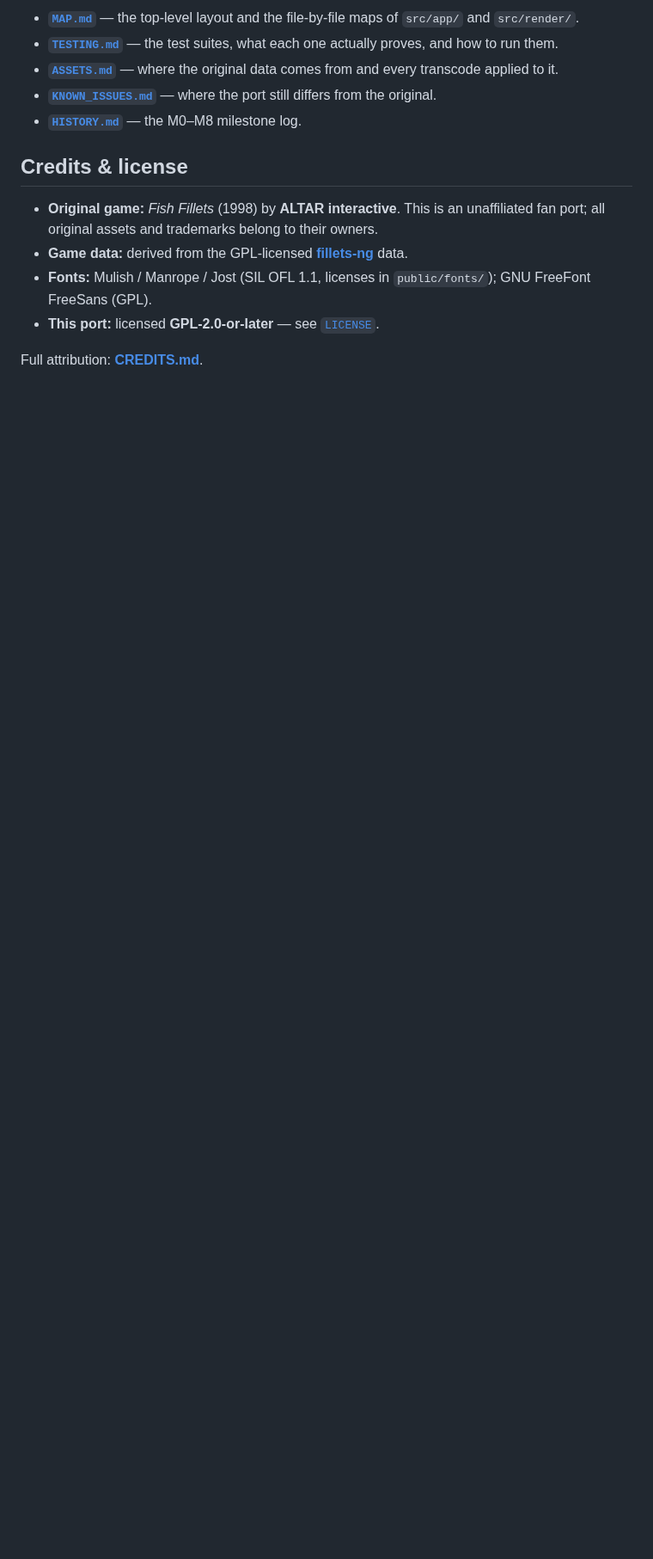
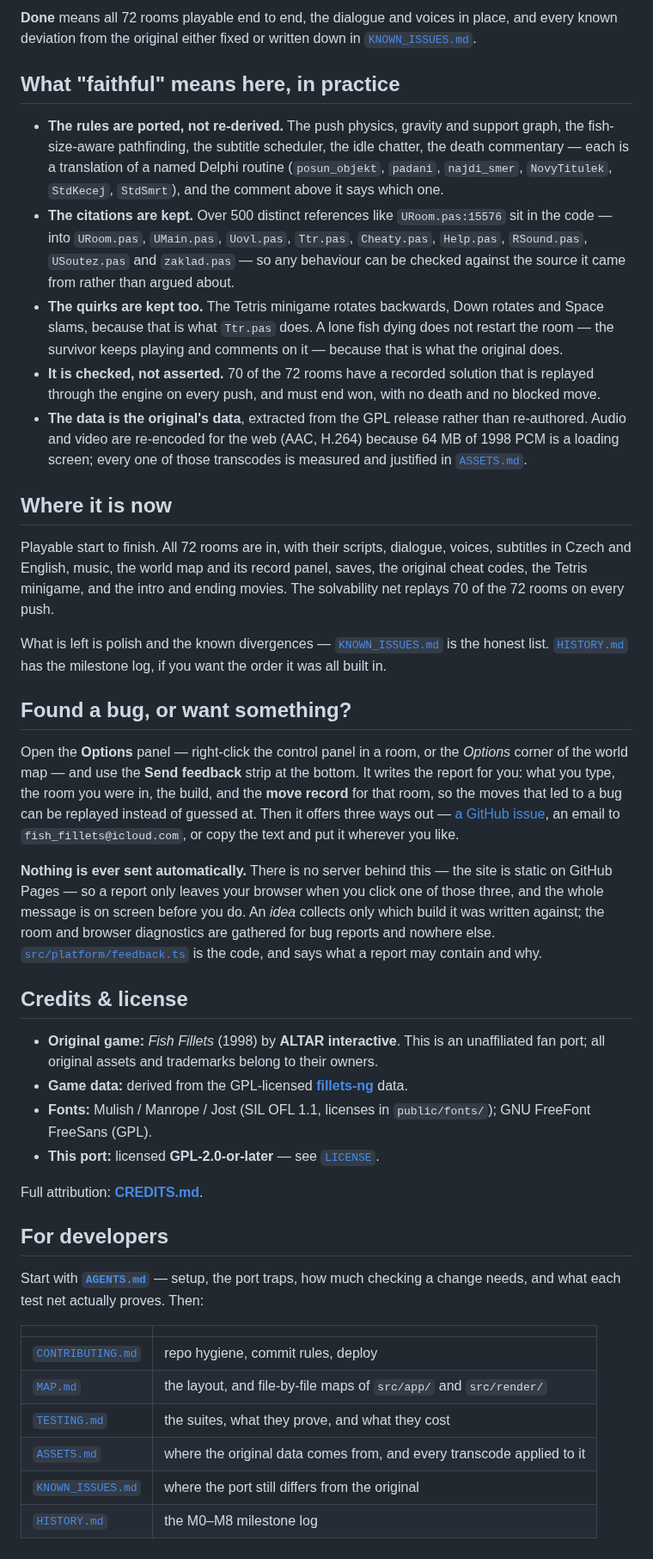
Before and after one commit to ff4e/ff4e.github.io, a Markdown page: README.md, the part around one of its changes. Shown at 86% size. GitHub-like rendering; blank space fills up the shorter version.

```diff
--- a/README.md
+++ b/README.md
@@ -46,9 +33,51 @@ rules; `AGENTS.md` has the things that cost people time to find out.
 
-- **[`MAP.md`](MAP.md)** — the top-level layout and the file-by-file maps of `src/app/` and `src/render/`.
-- **[`TESTING.md`](TESTING.md)** — the test suites, what each one actually proves, and how to run them.
-- **[`ASSETS.md`](ASSETS.md)** — where the original data comes from and every transcode applied to it.
-- **[`KNOWN_ISSUES.md`](KNOWN_ISSUES.md)** — where the port still differs from the original.
-- **[`HISTORY.md`](HISTORY.md)** — the M0–M8 milestone log.
+**Done** means all 72 rooms playable end to end, the dialogue and voices in place, and every known
+deviation from the original either fixed or written down in [`KNOWN_ISSUES.md`](KNOWN_ISSUES.md).
+
+## What "faithful" means here, in practice
+
+- **The rules are ported, not re-derived.** The push physics, gravity and support graph, the
+  fish-size-aware pathfinding, the subtitle scheduler, the idle chatter, the death commentary — each
+  is a translation of a named Delphi routine (`posun_objekt`, `padani`, `najdi_smer`, `NovyTitulek`,
+  `StdKecej`, `StdSmrt`), and the comment above it says which one.
+- **The citations are kept.** Over 500 distinct references like `URoom.pas:15576` sit in the code —
+  into `URoom.pas`, `UMain.pas`, `Uovl.pas`, `Ttr.pas`, `Cheaty.pas`, `Help.pas`, `RSound.pas`,
+  `USoutez.pas` and `zaklad.pas` — so any behaviour can be checked against the source it came from
+  rather than argued about.
+- **The quirks are kept too.** The Tetris minigame rotates backwards, Down rotates and Space slams,
+  because that is what `Ttr.pas` does. A lone fish dying does not restart the room — the survivor
+  keeps playing and comments on it — because that is what the original does.
+- **It is checked, not asserted.** 70 of the 72 rooms have a recorded solution that is replayed
+  through the engine on every push, and must end won, with no death and no blocked move.
+- **The data is the original's data**, extracted from the GPL release rather than re-authored. Audio
+  and video are re-encoded for the web (AAC, H.264) because 64 MB of 1998 PCM is a loading screen;
+  every one of those transcodes is measured and justified in [`ASSETS.md`](ASSETS.md).
+
+## Where it is now
+
+Playable start to finish. All 72 rooms are in, with their scripts, dialogue, voices, subtitles in
+Czech and English, music, the world map and its record panel, saves, the original cheat codes, the
+Tetris minigame, and the intro and ending movies. The solvability net replays 70 of the 72 rooms on
+every push.
+
+What is left is polish and the known divergences — [`KNOWN_ISSUES.md`](KNOWN_ISSUES.md) is the honest
+list. [`HISTORY.md`](HISTORY.md) has the milestone log, if you want the order it was all built in.
+
+## Found a bug, or want something?
+
+Open the **Options** panel — right-click the control panel in a room, or the *Options* corner of the
+world map — and use the **Send feedback** strip at the bottom. It writes the report for you: what you
+type, the room you were in, the build, and the **move record** for that room, so the moves that led to
+a bug can be replayed instead of guessed at. Then it offers three ways out —
+[a GitHub issue](.github/ISSUE_TEMPLATE/), an email to `fish_fillets@icloud.com`, or copy the text and
+put it wherever you like.
+
+**Nothing is ever sent automatically.** There is no server behind this — the site is static on GitHub
+Pages — so a report only leaves your browser when you click one of those three, and the whole message
+is on screen before you do. An *idea* collects only which build it was written against; the room and
+browser diagnostics are gathered for bug reports and nowhere else.
+[`src/platform/feedback.ts`](src/platform/feedback.ts) is the code, and says what a report may contain
+and why.
 
 ## Credits & license
 
@@ -61,3 +90,17 @@ rules; `AGENTS.md` has the things that cost people time to find out.
 - **This port:** licensed **GPL-2.0-or-later** — see [`LICENSE`](LICENSE).
 
 Full attribution: **[CREDITS.md](CREDITS.md)**.
+
+## For developers
+
+Start with **[`AGENTS.md`](AGENTS.md)** — setup, the port traps, how much checking a change needs, and
+what each test net actually proves. Then:
+
+| | |
+|---|---|
+| [`CONTRIBUTING.md`](CONTRIBUTING.md) | repo hygiene, commit rules, deploy |
+| [`MAP.md`](MAP.md) | the layout, and file-by-file maps of `src/app/` and `src/render/` |
+| [`TESTING.md`](TESTING.md) | the suites, what they prove, and what they cost |
+| [`ASSETS.md`](ASSETS.md) | where the original data comes from, and every transcode applied to it |
+| [`KNOWN_ISSUES.md`](KNOWN_ISSUES.md) | where the port still differs from the original |
+| [`HISTORY.md`](HISTORY.md) | the M0–M8 milestone log |
```
Also changed, not shown: other parts of README.md (+22 -35 lines), docs/screenshots/room-pyramida.jpg (added), docs/screenshots/world-map.jpg (added).
